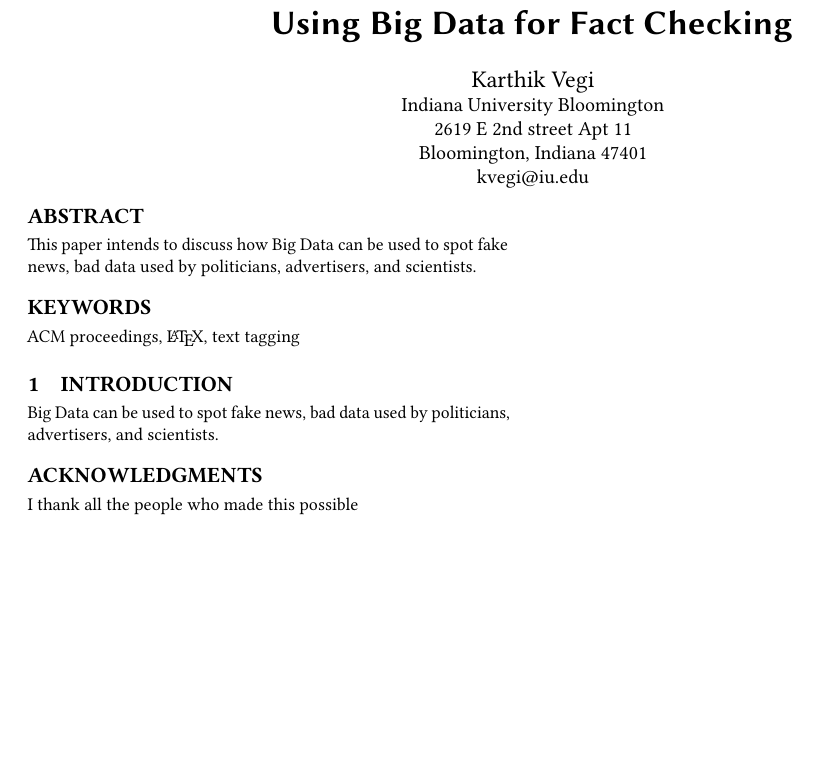
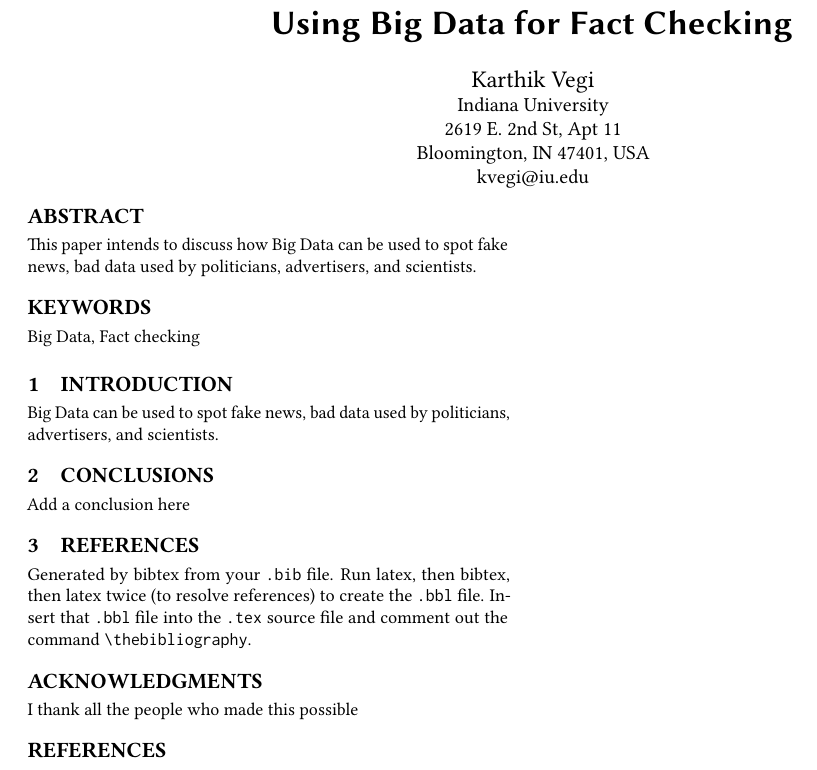
Before and after one commit to bigdata-i523/hid231, a LaTeX paper (paper1/report.tex): part of the page, cut so that both start at the same text, the shorter picture padded with empty space. Compiled offline with pdfLaTeX.

Commit message:
Update report.tex

```diff
--- a/paper1/report.tex
+++ b/paper1/report.tex
@@ -16,24 +16,21 @@
 
 \author{Karthik Vegi}
 \affiliation{%
-  \institution{Indiana University Bloomington}
-  \streetaddress{2619 E 2nd street Apt 11}
-  \city{Bloomington}
-  \state{Indiana}
-  \postcode{47401}
-}
+  \institution{Indiana University}
+  \streetaddress{2619 E. 2nd St, Apt 11}
+  \city{Bloomington, IN 47401}
+  \country{USA}}
 \email{kvegi@iu.edu}
 
+
 % The default list of authors is too long for headers}
-\renewcommand{\shortauthors}{K. Vegi}
-
+\renewcommand{\shortauthors}{kvegi}
 
 \begin{abstract}
 This paper intends to discuss how Big Data can be used to spot fake news, bad data used by politicians, advertisers, and scientists.
 \end{abstract}
 
-\keywords{ACM proceedings, \LaTeX, text tagging}
-
+\keywords{Big Data, Fact checking}
 
 \maketitle
 
@@ -41,10 +38,26 @@ This paper intends to discuss how Big Data can be used to spot fake news, bad da
 
 Big Data can be used to spot fake news, bad data used by politicians, advertisers, and scientists.
 
+\section{Conclusions}
+Add a conclusion here
+\section{References}
+
+Generated by bibtex from your \texttt{.bib} file.  Run latex, then
+bibtex, then latex twice (to resolve references) to create the
+\texttt{.bbl} file.  Insert that \texttt{.bbl} file into the
+\texttt{.tex} source file and comment out the command
+\texttt{{\char'134}thebibliography}.
+
+% This next section command marks the start of
+% Appendix B, and does not continue the present hierarchy
+
 \begin{acks}
 
-  I thank all the people who made this possible
+I thank all the people who made this possible
 
 \end{acks}
 
+\bibliographystyle{ACM-Reference-Format}
+\bibliography{report}
+
 \end{document}
```
